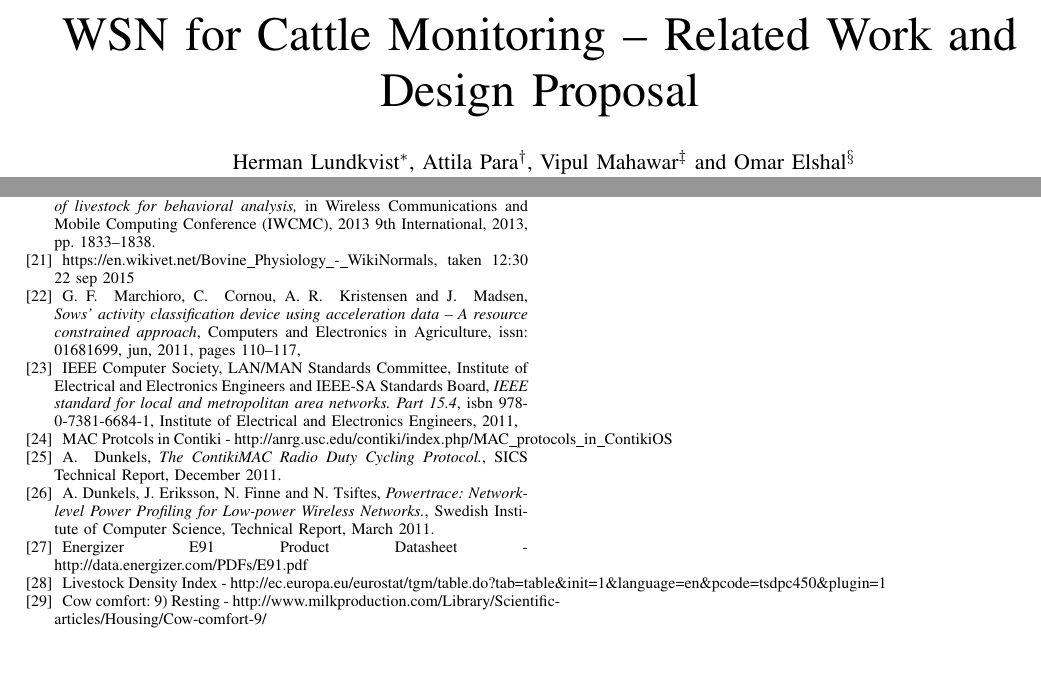
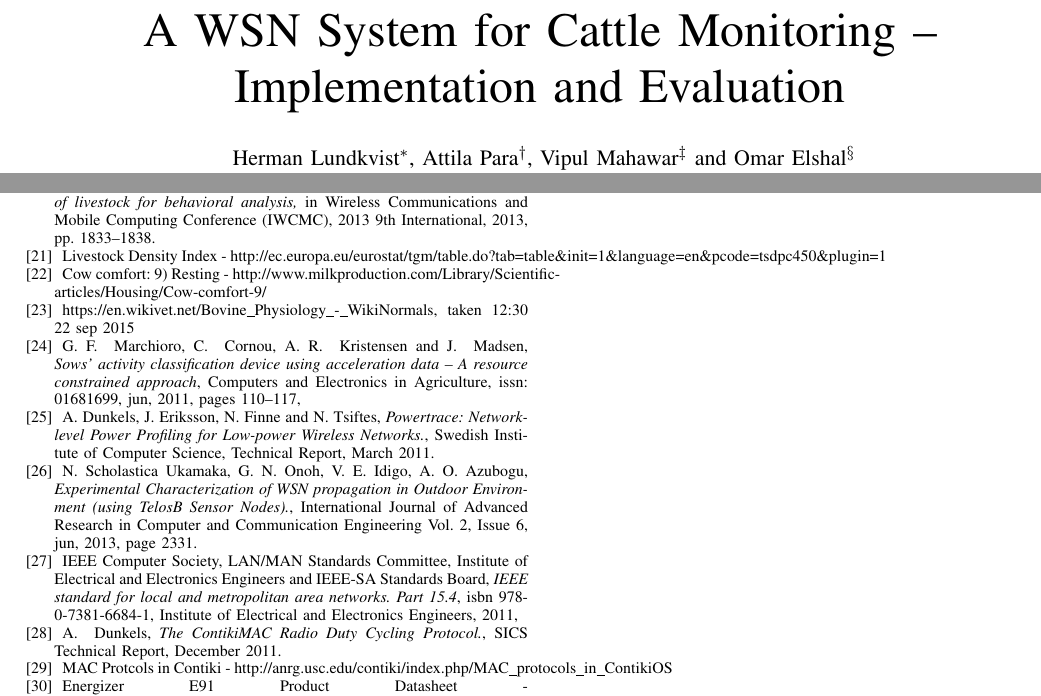
Before and after one commit to arqubusier/nes_project, a LaTeX paper (doc/Report2_Group10.tex): two parts of pages 1 and 8 of 8, joined at a grey line, cut so that both start at the same text, the shorter picture padded with empty space. Compiled offline with pdfLaTeX; a missing font is replaced by an installed copy or a similar font; a LaTeX package or settings file that is missing is left out.

Commit message:
Reference list order fixed

```diff
--- a/doc/Report2_Group10.tex
+++ b/doc/Report2_Group10.tex
@@ -299,7 +299,8 @@
 % not capitalized unless they are the first or last word of the title.
 % Linebreaks \\ can be used within to get better formatting as desired.
 % Do not put math or special symbols in the title.
-\title{WSN for Cattle Monitoring -- Related Work and Design Proposal}
+
+\title{A WSN System for Cattle Monitoring -- Implementation and Evaluation}
 
 % author names and affiliations
 % use a multiple column layout for up to three different
@@ -1275,6 +1277,14 @@ E. S. Nadimi, R. N. Jørgensen, V. Blanes-Vidal, and S. Christensen, \emph{Monit
 \bibitem{AS13WI}
 M. Asikainen, K. Haataja, and P. Toivanen, \emph{Wireless indoor tracking of livestock for behavioral analysis,} in Wireless Communications and Mobile Computing Conference (IWCMC), 2013 9th International, 2013, pp. 1833–1838.
 
+\bibitem{eurostat}
+    Livestock Density Index
+    - http://ec.europa.eu/eurostat/tgm/table.do?tab=table\&init=1\&language=en\&pcode=tsdpc450\&plugin=1
+
+\bibitem{milkproduction}
+    Cow comfort: 9) Resting -
+    http://www.milkproduction.com/Library/Scientific-articles/Housing/Cow-comfort-9/
+
 \bibitem{wikibov}
 https://en.wikivet.net/Bovine\_Physiology\_-\_WikiNormals, taken 12:30 22 sep
 2015
@@ -1288,37 +1298,36 @@ jun,
 2011,
 pages 110--117,
 
+\bibitem{powertrace} A. Dunkels, J. Eriksson, N. Finne and N. Tsiftes,
+    \emph{Powertrace: Network-level Power Profiling for Low-power Wireless
+    Networks.}, Swedish Institute of Computer Science, Technical Report, March
+    2011.
+
+\bibitem{pathloss} N. Scholastica Ukamaka, G. N. Onoh, V. E. Idigo, A. O.
+    Azubogu, \emph{Experimental Characterization of WSN propagation in Outdoor
+    Environment (using TelosB Sensor Nodes).}, International Journal of
+    Advanced Research in Computer and Communication Engineering Vol. 2, Issue
+    6, jun, 2013, page 2331.
+
+
 \bibitem{ieee802154}
 IEEE Computer Society, LAN/MAN Standards Committee, Institute of Electrical
 and Electronics Engineers and IEEE-SA Standards Board, \emph{IEEE standard
 for local and metropolitan area networks. Part 15.4}, isbn
 978-0-7381-6684-1, Institute of Electrical and Electronics Engineers, 2011,
 
+\bibitem{ContikiDutyCycling}
+	A. ~Dunkels, \emph{The ContikiMAC Radio Duty Cycling Protocol.}, SICS Technical Report, December 2011.
+
 \bibitem{ContikiMacProt}
 	MAC Protcols in Contiki - http://anrg.usc.edu/contiki/index.php/MAC\_protocols\_in\_ContikiOS
 
-\bibitem{ContikiDutyCycling}
-	A. ~Dunkels, \emph{The ContikiMAC Radio Duty Cycling Protocol.}, SICS Technical Report, December 2011.
+\bibitem{EnergizerBattery} Energizer E91 Product Datasheet
+    - http://data.energizer.com/PDFs/E91.pdf
 
-\bibitem{powertrace}
-    A. Dunkels, J. Eriksson, N. Finne and N. Tsiftes, \emph{Powertrace: Network-level Power
-    Profiling for Low-power Wireless Networks.}, Swedish Institute of Computer Science,
-    Technical Report, March 2011.
-
-\bibitem{EnergizerBattery}
-	Energizer E91 Product Datasheet - http://data.energizer.com/PDFs/E91.pdf
-
-\bibitem{eurostat}
-    Livestock Density Index
-    - http://ec.europa.eu/eurostat/tgm/table.do?tab=table\&init=1\&language=en\&pcode=tsdpc450\&plugin=1
-
-\bibitem{milkproduction}
-    Cow comfort: 9) Resting -
-    http://www.milkproduction.com/Library/Scientific-articles/Housing/Cow-comfort-9/
-
-%citation format
-    %H.~Kopka and P.~W. Daly, \emph{A Guide to \LaTeX}, 3rd~ed.\hskip 1em plus
-  %0.5em minus 0.4em\relax Harlow, England: Addison-Wesley, 1999.
+%citation format %H.~Kopka and P.~W. Daly, \emph{A Guide to \LaTeX},
+%    3rd~ed.\hskip 1em plus %0.5em minus 0.4em\relax Harlow, England:
+%    Addison-Wesley, 1999.
 
 \end{thebibliography}
 
```
Also changed, not shown: doc/Report2_Group10.pdf, doc/Report2_Group10.tex (31 more changed lines).
